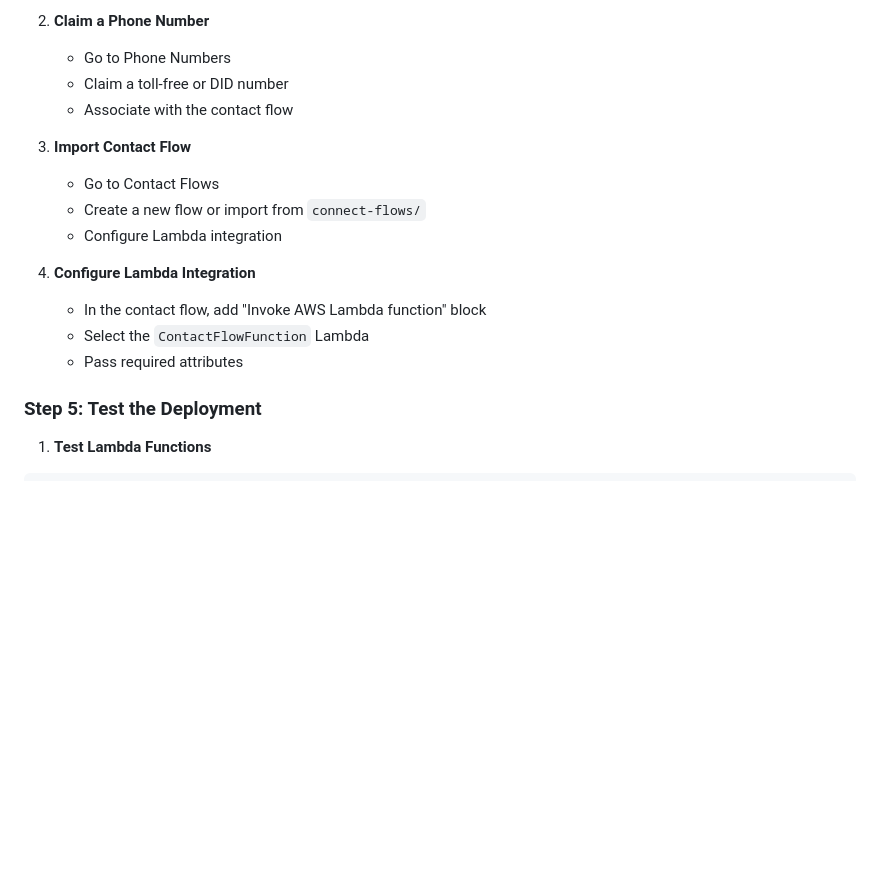
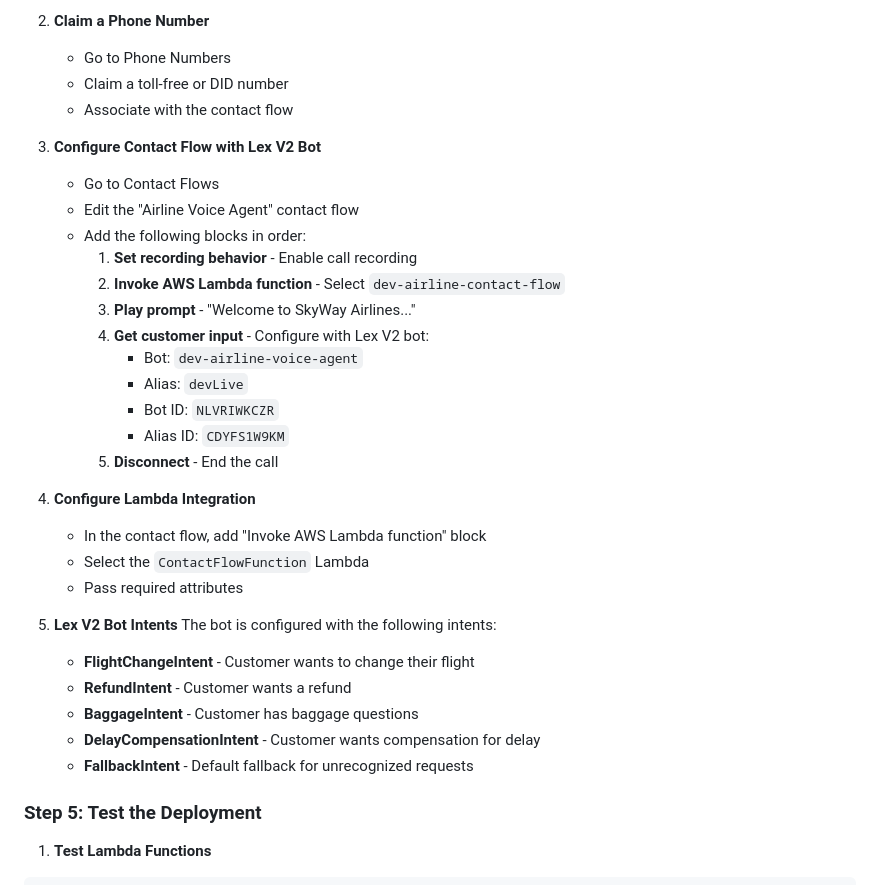
Before and after one commit to jameslevine/elevenlabs-demo, a Markdown page: DEPLOYMENT.md, the part around the change. GitHub-like rendering; blank space fills up the shorter version.

Commit message:
docs: Update documentation with Lex V2 integration details
- Updated DEPLOYMENT.md with Lex V2 bot configuration steps
- Updated architecture.md with Lex V2 bot details
- Added bot ID and alias ID references

```diff
--- a/DEPLOYMENT.md
+++ b/DEPLOYMENT.md
@@ -124,15 +124,32 @@ aws s3 sync knowledge-base/ s3://$BUCKET_NAME/
    - Claim a toll-free or DID number
    - Associate with the contact flow
 
-3. **Import Contact Flow**
+3. **Configure Contact Flow with Lex V2 Bot**
    - Go to Contact Flows
-   - Create a new flow or import from `connect-flows/`
-   - Configure Lambda integration
+   - Edit the "Airline Voice Agent" contact flow
+   - Add the following blocks in order:
+     1. **Set recording behavior** - Enable call recording
+     2. **Invoke AWS Lambda function** - Select `dev-airline-contact-flow`
+     3. **Play prompt** - "Welcome to SkyWay Airlines..."
+     4. **Get customer input** - Configure with Lex V2 bot:
+        - Bot: `dev-airline-voice-agent`
+        - Alias: `devLive`
+        - Bot ID: `NLVRIWKCZR`
+        - Alias ID: `CDYFS1W9KM`
+     5. **Disconnect** - End the call
 
 4. **Configure Lambda Integration**
    - In the contact flow, add "Invoke AWS Lambda function" block
    - Select the `ContactFlowFunction` Lambda
    - Pass required attributes
+
+5. **Lex V2 Bot Intents**
+   The bot is configured with the following intents:
+   - **FlightChangeIntent** - Customer wants to change their flight
+   - **RefundIntent** - Customer wants a refund
+   - **BaggageIntent** - Customer has baggage questions
+   - **DelayCompensationIntent** - Customer wants compensation for delay
+   - **FallbackIntent** - Default fallback for unrecognized requests
 
 ### Step 5: Test the Deployment
 
```
Also changed, not shown: context/architecture.md (+13 -0 lines).
